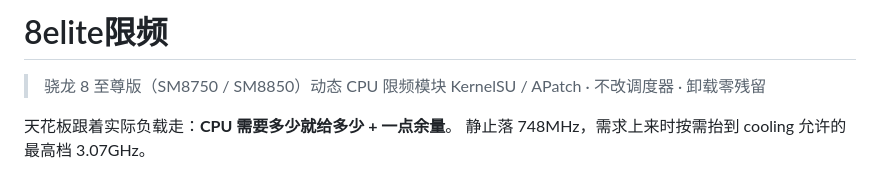
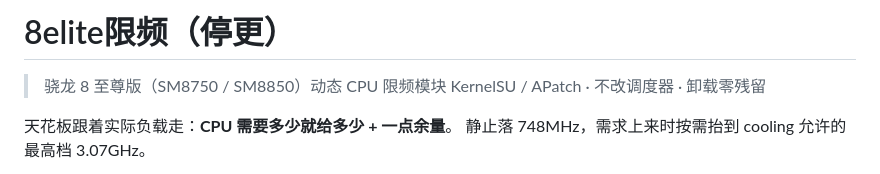
Before and after one commit to xionger318731-tech/8elite-freq-limit, a Markdown page: README.md, the part around the change. Rendered like a GitHub page.

```diff
--- a/README.md
+++ b/README.md
@@ -1,4 +1,4 @@
-# 8elite限频
+# 8elite限频（停更）
 
 > 骁龙 8 至尊版（SM8750 / SM8850）动态 CPU 限频模块
 > KernelSU / APatch · 不改调度器 · 卸载零残留
```
